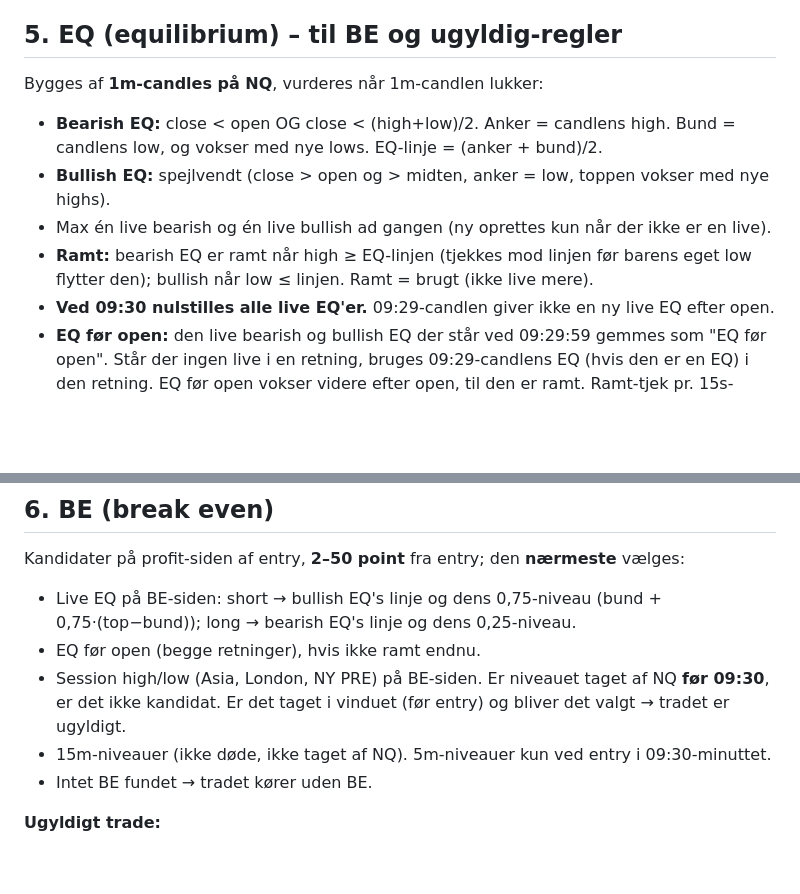
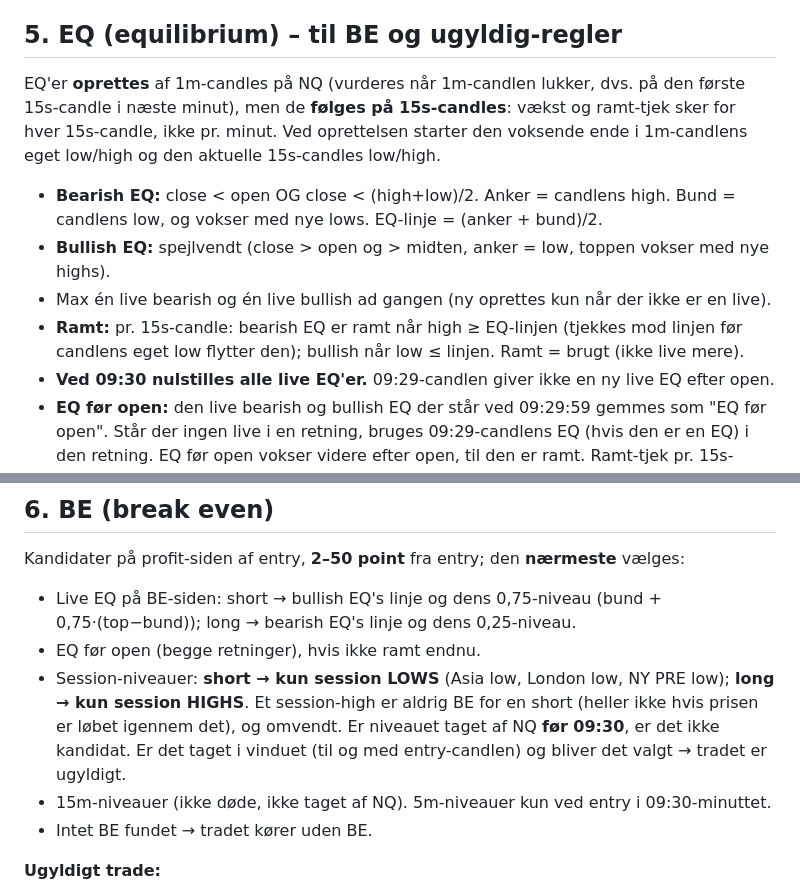
Before and after one commit to WilliamsHelbert/Budget-, a Markdown page: backtest/SMT_REGELBOG.md, 2 parts joined by grey strips. GitHub-like rendering; blank space fills up the shorter version.

Commit message:
SMT_REGELBOG: praeciser session-BE-side og EQ paa 15s-candles (fra blind test)
Co-Authored-By: Claude Opus 5.5 <noreply@anthropic.com>
Claude-Session: https://claude.ai/code/session_01RCAPqj1hkxVW4irz3dL4h9

```diff
--- a/backtest/SMT_REGELBOG.md
+++ b/backtest/SMT_REGELBOG.md
@@ -58,12 +58,14 @@ For hvert session-high (low spejlvendt), så længe sessionen kører:
   i samme minut, kommer der ikke flere trades i det minut (trades der allerede er taget, står).
 
 ## 5. EQ (equilibrium) – til BE og ugyldig-regler
-Bygges af **1m-candles på NQ**, vurderes når 1m-candlen lukker:
+EQ'er **oprettes** af 1m-candles på NQ (vurderes når 1m-candlen lukker, dvs. på den første 15s-candle i
+næste minut), men de **følges på 15s-candles**: vækst og ramt-tjek sker for hver 15s-candle, ikke pr. minut.
+Ved oprettelsen starter den voksende ende i 1m-candlens eget low/high og den aktuelle 15s-candles low/high.
 - **Bearish EQ:** close < open OG close < (high+low)/2. Anker = candlens high. Bund = candlens low,
   og vokser med nye lows. EQ-linje = (anker + bund)/2.
 - **Bullish EQ:** spejlvendt (close > open og > midten, anker = low, toppen vokser med nye highs).
 - Max én live bearish og én live bullish ad gangen (ny oprettes kun når der ikke er en live).
-- **Ramt:** bearish EQ er ramt når high ≥ EQ-linjen (tjekkes mod linjen før barens eget low flytter den);
+- **Ramt:** pr. 15s-candle: bearish EQ er ramt når high ≥ EQ-linjen (tjekkes mod linjen før candlens eget low flytter den);
   bullish når low ≤ linjen. Ramt = brugt (ikke live mere).
 - **Ved 09:30 nulstilles alle live EQ'er.** 09:29-candlen giver ikke en ny live EQ efter open.
 - **EQ før open:** den live bearish og bullish EQ der står ved 09:29:59 gemmes som "EQ før open".
@@ -77,8 +79,10 @@ Kandidater på profit-siden af entry, **2–50 point** fra entry; den **nærmest
 - Live EQ på BE-siden: short → bullish EQ's linje og dens 0,75-niveau (bund + 0,75·(top−bund));
   long → bearish EQ's linje og dens 0,25-niveau.
 - EQ før open (begge retninger), hvis ikke ramt endnu.
-- Session high/low (Asia, London, NY PRE) på BE-siden. Er niveauet taget af NQ **før 09:30**, er det ikke
-  kandidat. Er det taget i vinduet (før entry) og bliver det valgt → tradet er ugyldigt.
+- Session-niveauer: **short → kun session LOWS** (Asia low, London low, NY PRE low); **long → kun session HIGHS**.
+  Et session-high er aldrig BE for en short (heller ikke hvis prisen er løbet igennem det), og omvendt.
+  Er niveauet taget af NQ **før 09:30**, er det ikke kandidat. Er det taget i vinduet (til og med
+  entry-candlen) og bliver det valgt → tradet er ugyldigt.
 - 15m-niveauer (ikke døde, ikke taget af NQ). 5m-niveauer kun ved entry i 09:30-minuttet.
 - Intet BE fundet → tradet kører uden BE.
 
```
